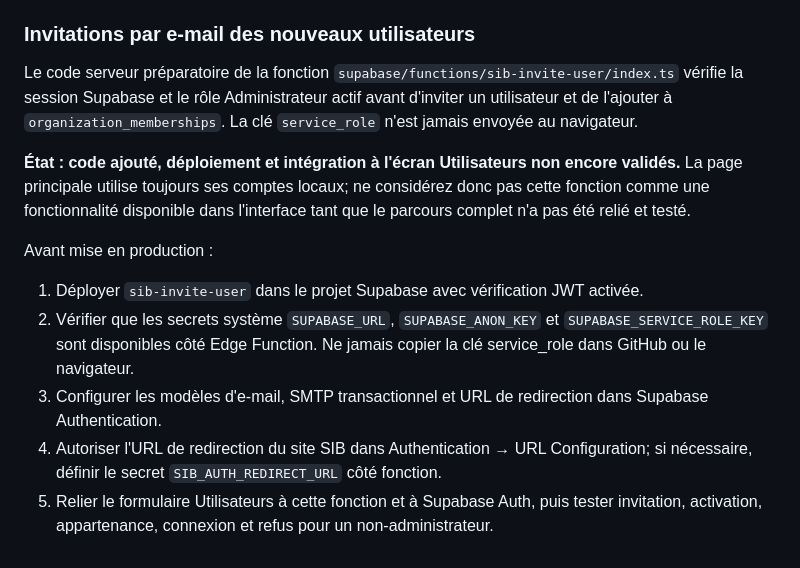
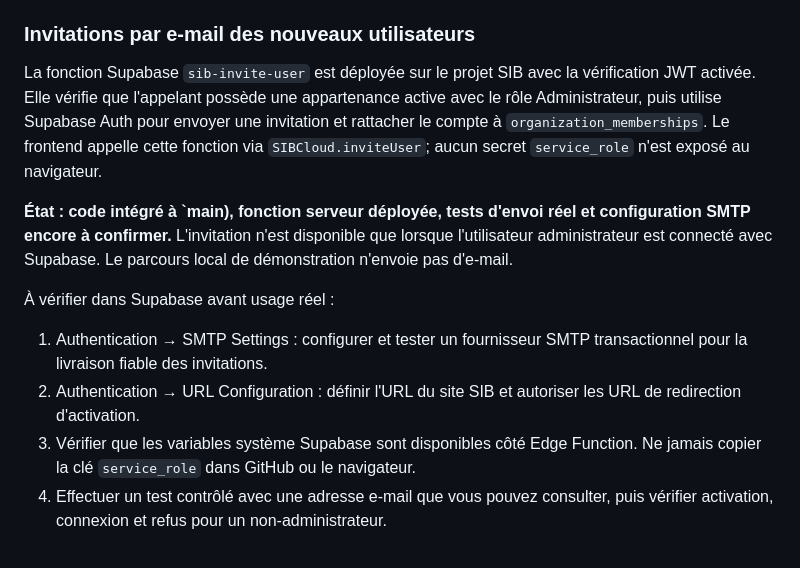
Before and after one commit to soriteh/sib-gestion, a Markdown page: README.md, the part around the change. Rendered like a GitHub page.

Commit message:
Update status of deployed email invitations

```diff
--- a/README.md
+++ b/README.md
@@ -70,13 +70,12 @@ Le site GitHub Pages se met à jour après publication des changements sur la br
 
 ### Invitations par e-mail des nouveaux utilisateurs
 
-Le code serveur préparatoire de la fonction `supabase/functions/sib-invite-user/index.ts` vérifie la session Supabase et le rôle Administrateur actif avant d'inviter un utilisateur et de l'ajouter à `organization_memberships`. La clé `service_role` n'est jamais envoyée au navigateur.
+La fonction Supabase `sib-invite-user` est déployée sur le projet SIB avec la vérification JWT activée. Elle vérifie que l'appelant possède une appartenance active avec le rôle Administrateur, puis utilise Supabase Auth pour envoyer une invitation et rattacher le compte à `organization_memberships`. Le frontend appelle cette fonction via `SIBCloud.inviteUser`; aucun secret `service_role` n'est exposé au navigateur.
 
-**État : code ajouté, déploiement et intégration à l'écran Utilisateurs non encore validés.** La page principale utilise toujours ses comptes locaux; ne considérez donc pas cette fonction comme une fonctionnalité disponible dans l'interface tant que le parcours complet n'a pas été relié et testé.
+**État : code intégré à `main), fonction serveur déployée, tests d'envoi réel et configuration SMTP encore à confirmer.** L'invitation n'est disponible que lorsque l'utilisateur administrateur est connecté avec Supabase. Le parcours local de démonstration n'envoie pas d'e-mail.
 
-Avant mise en production :
-1. Déployer `sib-invite-user` dans le projet Supabase avec vérification JWT activée.
-2. Vérifier que les secrets système `SUPABASE_URL`, `SUPABASE_ANON_KEY` et `SUPABASE_SERVICE_ROLE_KEY` sont disponibles côté Edge Function. Ne jamais copier la clé service_role dans GitHub ou le navigateur.
-3. Configurer les modèles d'e-mail, SMTP transactionnel et URL de redirection dans Supabase Authentication.
-4. Autoriser l'URL de redirection du site SIB dans Authentication → URL Configuration; si nécessaire, définir le secret `SIB_AUTH_REDIRECT_URL` côté fonction.
-5. Relier le formulaire Utilisateurs à cette fonction et à Supabase Auth, puis tester invitation, activation, appartenance, connexion et refus pour un non-administrateur.
+À vérifier dans Supabase avant usage réel :
+1. Authentication → SMTP Settings : configurer et tester un fournisseur SMTP transactionnel pour la livraison fiable des invitations.
+2. Authentication → URL Configuration : définir l'URL du site SIB et autoriser les URL de redirection d'activation.
+3. Vérifier que les variables système Supabase sont disponibles côté Edge Function. Ne jamais copier la clé `service_role` dans GitHub ou le navigateur.
+4. Effectuer un test contrôlé avec une adresse e-mail que vous pouvez consulter, puis vérifier activation, connexion et refus pour un non-administrateur.
```
